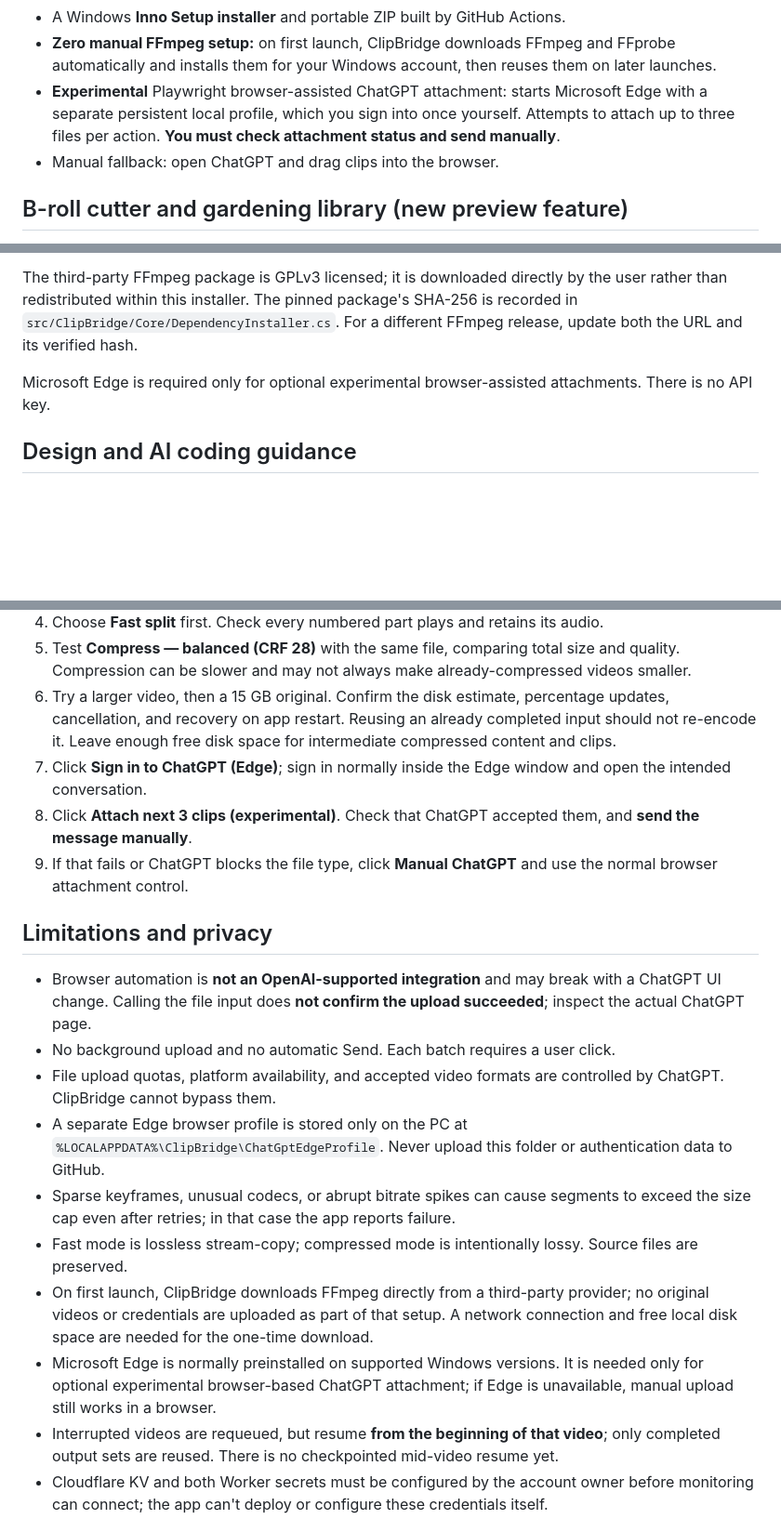
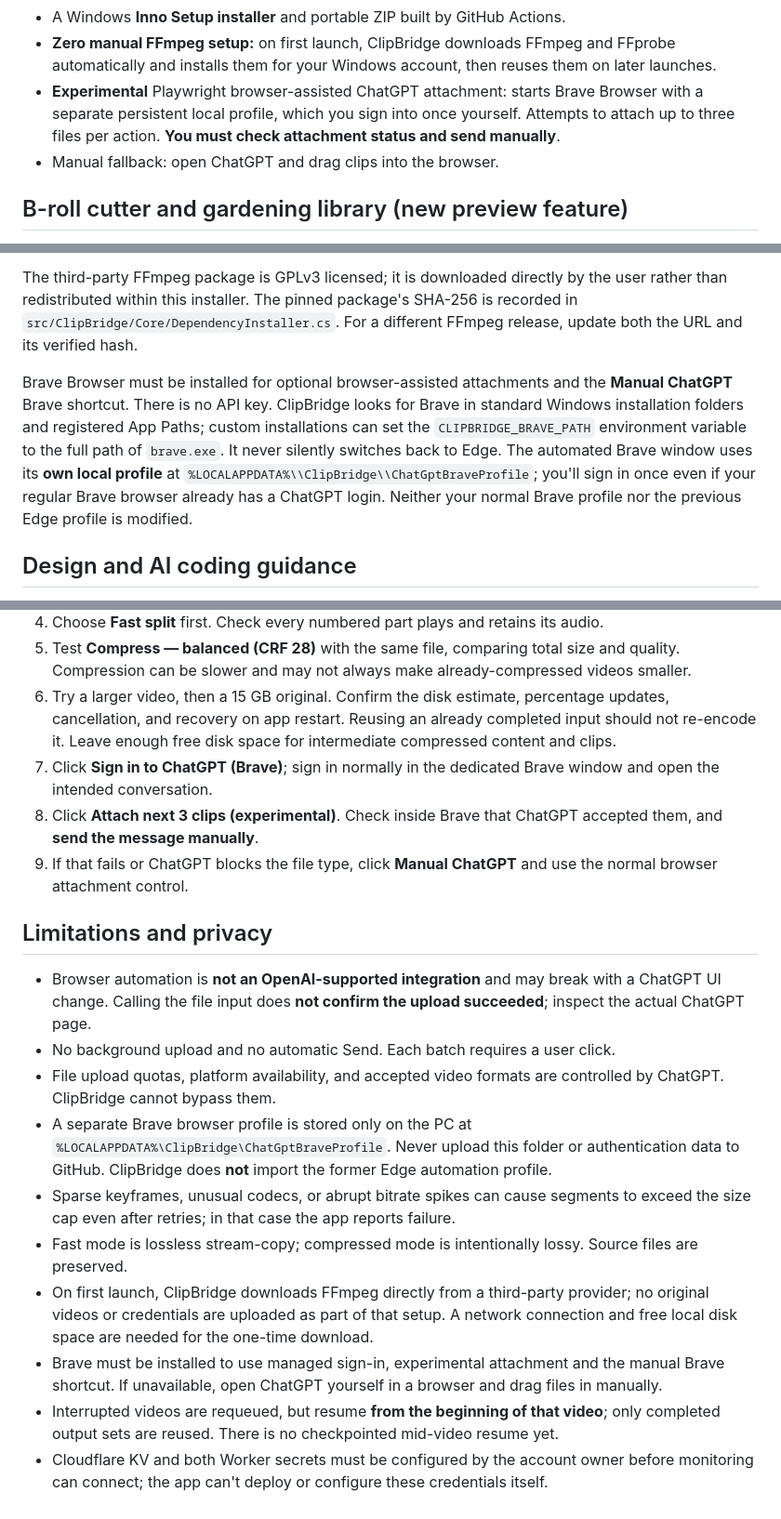
Before and after one commit to Archil3s/clipbridge-windows, a Markdown page: README.md, 3 parts joined by grey strips. Shown at 93% size. GitHub-like rendering; blank space fills up the shorter version.

Commit message:
Explain Brave-only ChatGPT integration, isolated profile and manual fallback

```diff
--- a/README.md
+++ b/README.md
@@ -16,7 +16,7 @@ ClipBridge is a Windows-only C# / WPF desktop application that prepares large vi
 - One-time compression before splitting to reduce total processing, plus size validation and adaptive segment-duration retries.
 - A Windows **Inno Setup installer** and portable ZIP built by GitHub Actions.
 - **Zero manual FFmpeg setup:** on first launch, ClipBridge downloads FFmpeg and FFprobe automatically and installs them for your Windows account, then reuses them on later launches.
-- **Experimental** Playwright browser-assisted ChatGPT attachment: starts Microsoft Edge with a separate persistent local profile, which you sign into once yourself. Attempts to attach up to three files per action. **You must check attachment status and send manually**.
+- **Experimental** Playwright browser-assisted ChatGPT attachment: starts Brave Browser with a separate persistent local profile, which you sign into once yourself. Attempts to attach up to three files per action. **You must check attachment status and send manually**.
 - Manual fallback: open ChatGPT and drag clips into the browser.
 
 ## B-roll cutter and gardening library (new preview feature)
@@ -37,7 +37,7 @@ Alternatively download `ClipBridge-win-x64-portable`, extract the whole director
 
 The third-party FFmpeg package is GPLv3 licensed; it is downloaded directly by the user rather than redistributed within this installer. The pinned package's SHA-256 is recorded in `src/ClipBridge/Core/DependencyInstaller.cs`. For a different FFmpeg release, update both the URL and its verified hash.
 
-Microsoft Edge is required only for optional experimental browser-assisted attachments. There is no API key.
+Brave Browser must be installed for optional browser-assisted attachments and the **Manual ChatGPT** Brave shortcut. There is no API key. ClipBridge looks for Brave in standard Windows installation folders and registered App Paths; custom installations can set the `CLIPBRIDGE_BRAVE_PATH` environment variable to the full path of `brave.exe`. It never silently switches back to Edge. The automated Brave window uses its **own local profile** at `%LOCALAPPDATA%\\ClipBridge\\ChatGptBraveProfile`; you'll sign in once even if your regular Brave browser already has a ChatGPT login. Neither your normal Brave profile nor the previous Edge profile is modified.
 
 ## Design and AI coding guidance
 
@@ -83,8 +83,8 @@ Cloudflare monitoring is **disabled by default**. Do not paste a Cloudflare acco
 4. Choose **Fast split** first. Check every numbered part plays and retains its audio.
 5. Test **Compress — balanced (CRF 28)** with the same file, comparing total size and quality. Compression can be slower and may not always make already-compressed videos smaller.
 6. Try a larger video, then a 15 GB original. Confirm the disk estimate, percentage updates, cancellation, and recovery on app restart. Reusing an already completed input should not re-encode it. Leave enough free disk space for intermediate compressed content and clips.
-7. Click **Sign in to ChatGPT (Edge)**; sign in normally inside the Edge window and open the intended conversation.
-8. Click **Attach next 3 clips (experimental)**. Check that ChatGPT accepted them, and **send the message manually**.
+7. Click **Sign in to ChatGPT (Brave)**; sign in normally in the dedicated Brave window and open the intended conversation.
+8. Click **Attach next 3 clips (experimental)**. Check inside Brave that ChatGPT accepted them, and **send the message manually**.
 9. If that fails or ChatGPT blocks the file type, click **Manual ChatGPT** and use the normal browser attachment control.
 
 ## Limitations and privacy
@@ -92,11 +92,11 @@ Cloudflare monitoring is **disabled by default**. Do not paste a Cloudflare acco
 - Browser automation is **not an OpenAI-supported integration** and may break with a ChatGPT UI change. Calling the file input does **not confirm the upload succeeded**; inspect the actual ChatGPT page.
 - No background upload and no automatic Send. Each batch requires a user click.
 - File upload quotas, platform availability, and accepted video formats are controlled by ChatGPT. ClipBridge cannot bypass them.
-- A separate Edge browser profile is stored only on the PC at `%LOCALAPPDATA%\ClipBridge\ChatGptEdgeProfile`. Never upload this folder or authentication data to GitHub.
+- A separate Brave browser profile is stored only on the PC at `%LOCALAPPDATA%\ClipBridge\ChatGptBraveProfile`. Never upload this folder or authentication data to GitHub. ClipBridge does **not** import the former Edge automation profile.
 - Sparse keyframes, unusual codecs, or abrupt bitrate spikes can cause segments to exceed the size cap even after retries; in that case the app reports failure.
 - Fast mode is lossless stream-copy; compressed mode is intentionally lossy. Source files are preserved.
 - On first launch, ClipBridge downloads FFmpeg directly from a third-party provider; no original videos or credentials are uploaded as part of that setup. A network connection and free local disk space are needed for the one-time download.
-- Microsoft Edge is normally preinstalled on supported Windows versions. It is needed only for optional experimental browser-based ChatGPT attachment; if Edge is unavailable, manual upload still works in a browser.
+- Brave must be installed to use managed sign-in, experimental attachment and the manual Brave shortcut. If unavailable, open ChatGPT yourself in a browser and drag files in manually.
 - Interrupted videos are requeued, but resume **from the beginning of that video**; only completed output sets are reused. There is no checkpointed mid-video resume yet.
 - Cloudflare KV and both Worker secrets must be configured by the account owner before monitoring can connect; the app can't deploy or configure these credentials itself.
 - Temporary transcodes use local disk and may be sizeable. Cancellation may leave partial output clips.
```
Also changed, not shown: other parts of README.md (+1 -1 lines).
